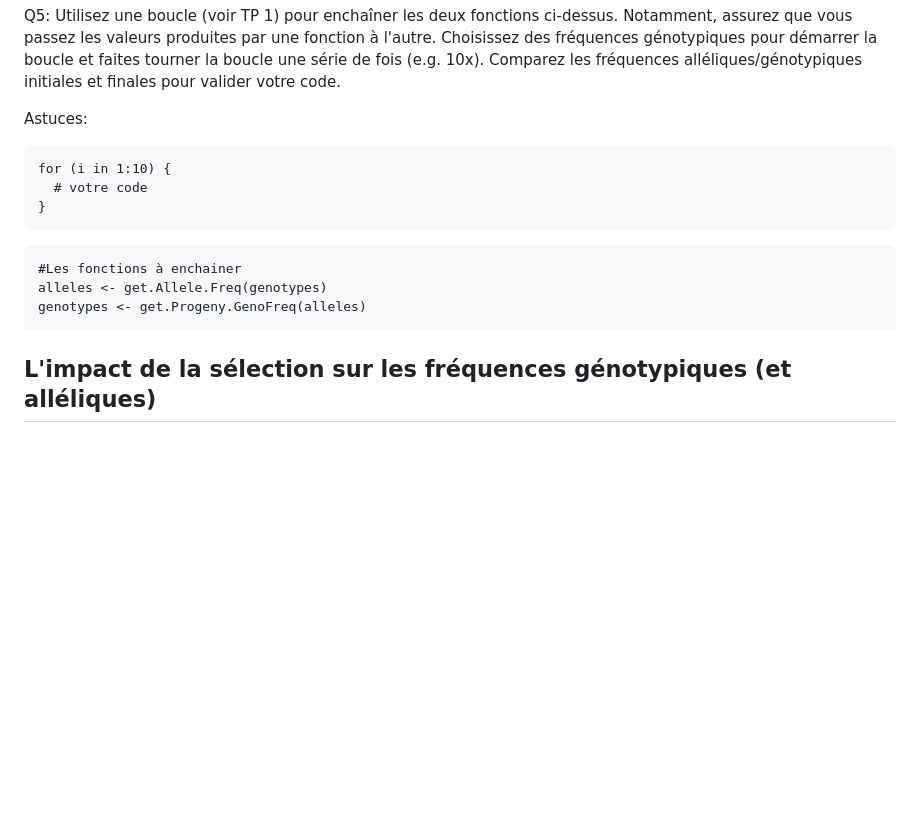
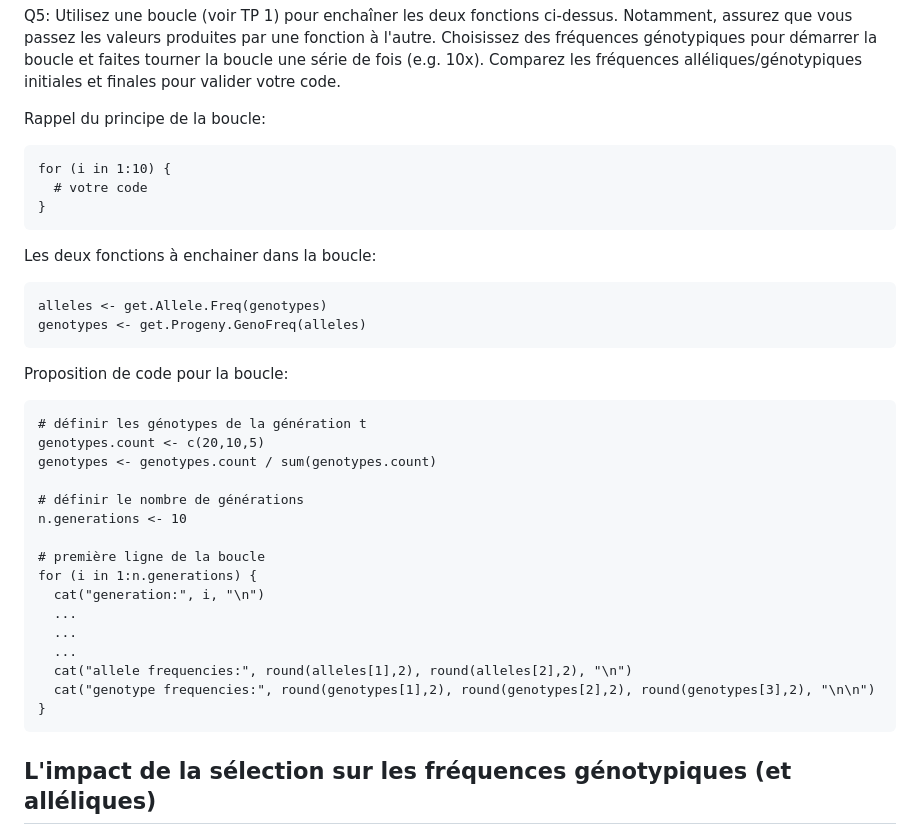
Before and after one commit to crolllab/teaching, a Markdown page: TP_Génétique_évolutive/TP_2_HW_selection/README.md, the part around one of its changes. Drawn GitHub-style; blank space fills up the shorter version.

````diff
--- a/TP_Génétique_évolutive/TP_2_HW_selection/README.md
+++ b/TP_Génétique_évolutive/TP_2_HW_selection/README.md
@@ -124,7 +128,7 @@ Nous allons maintenant utiliser ces deux fonctions pour simuler l'évolution des
 
 Q5: Utilisez une boucle (voir TP 1) pour enchaîner les deux fonctions ci-dessus. Notamment, assurez que vous passez les valeurs produites par une fonction à l'autre. Choisissez des fréquences génotypiques pour démarrer la boucle et faites tourner la boucle une série de fois (e.g. 10x). Comparez les fréquences alléliques/génotypiques initiales et finales pour valider votre code.
 
-Astuces:
+Rappel du principe de la boucle:
 
 ```
 for (i in 1:10) {
@@ -132,10 +136,31 @@ for (i in 1:10) {
 }
 ```
 
+Les deux fonctions à enchainer dans la boucle:
+
 ```
-#Les fonctions à enchainer
 alleles <- get.Allele.Freq(genotypes)
 genotypes <- get.Progeny.GenoFreq(alleles)
+```
+
+Proposition de code pour la boucle:
+```
+# définir les génotypes de la génération t
+genotypes.count <- c(20,10,5)
+genotypes <- genotypes.count / sum(genotypes.count)
+
+# définir le nombre de générations
+n.generations <- 10
+
+# première ligne de la boucle
+for (i in 1:n.generations) {
+  cat("generation:", i, "\n")
+  ...
+  ...
+  ...
+  cat("allele frequencies:", round(alleles[1],2), round(alleles[2],2), "\n")
+  cat("genotype frequencies:", round(genotypes[1],2), round(genotypes[2],2), round(genotypes[3],2), "\n\n")
+}
 ```
 
 ## L'impact de la sélection sur les fréquences génotypiques (et alléliques)
````
Also changed, not shown: other parts of TP_Génétique_évolutive/TP_2_HW_selection/README.md (+97 -7 lines).
